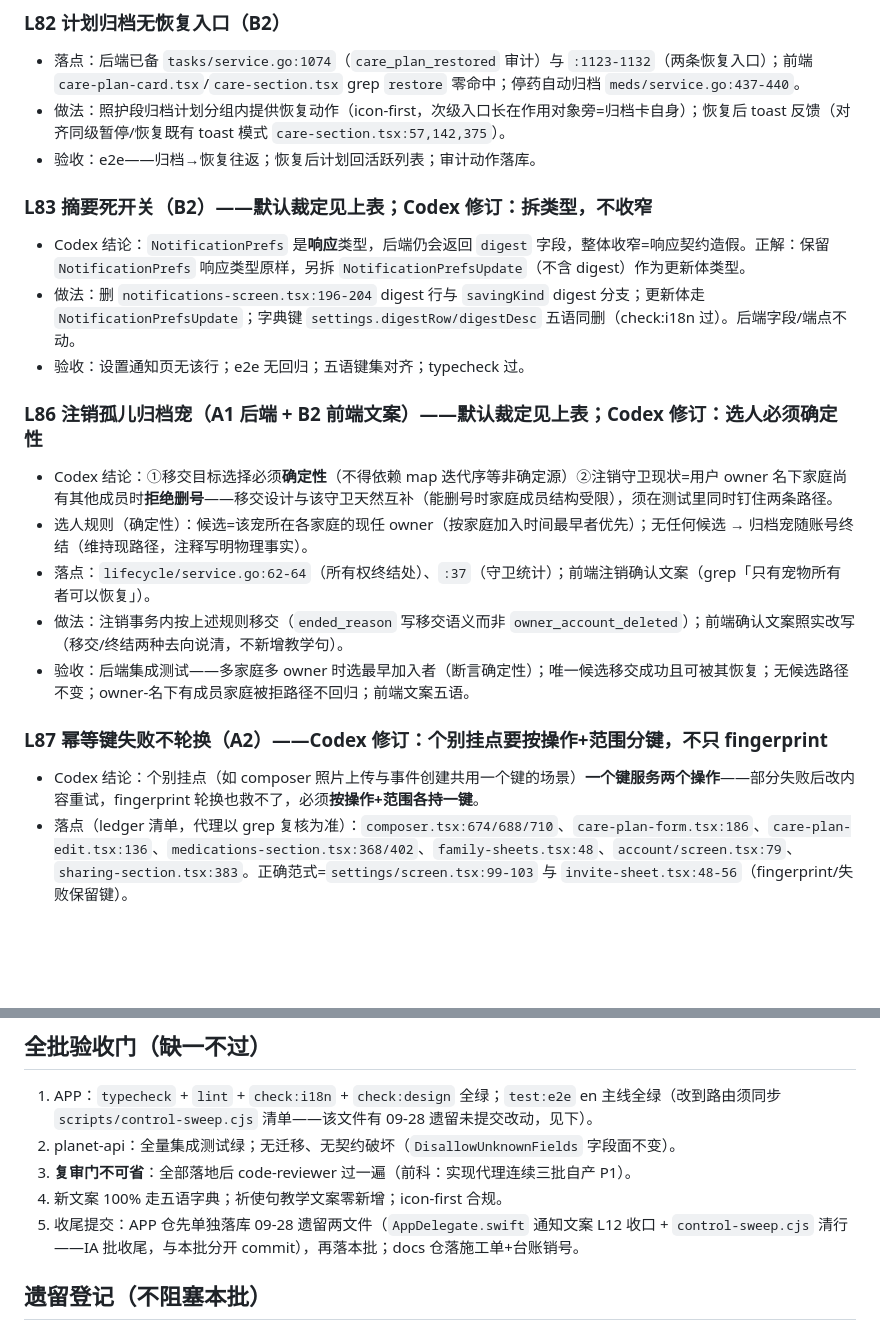
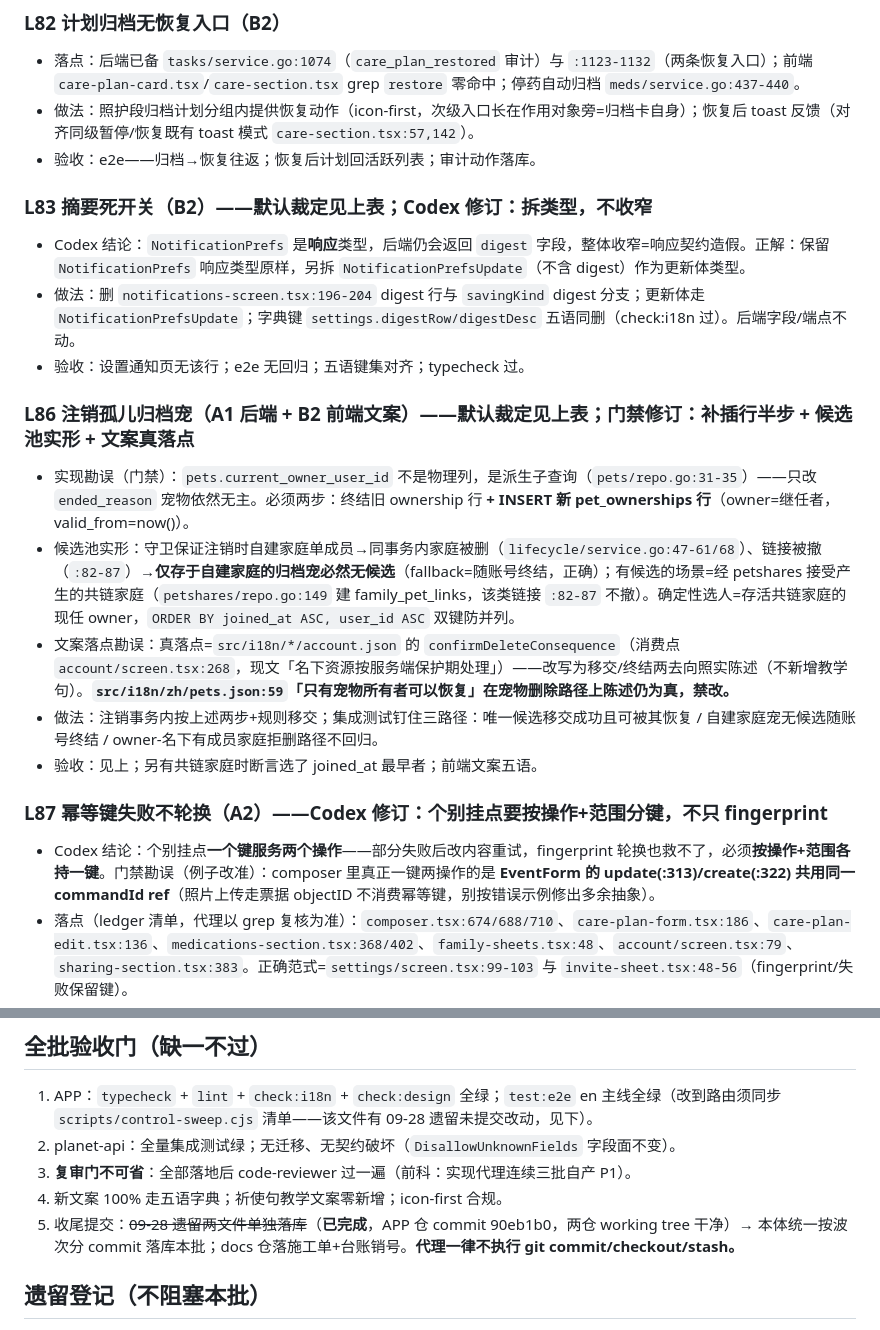
Before and after one commit to Jindequan/joinplanet.pet, a Markdown page: docs/audits/V11-MUST-DO-PLAN-2026-09-29.md, 2 parts joined by grey strips. GitHub-like rendering; blank space fills up the shorter version.

```diff
--- a/docs/audits/V11-MUST-DO-PLAN-2026-09-29.md
+++ b/docs/audits/V11-MUST-DO-PLAN-2026-09-29.md
@@ -49,7 +50,7 @@ A1∥A2∥A3 并行；B 波次等 A2 落地后开（B1/B2 文件互不相交可
 
 ### L82 计划归档无恢复入口（B2）
 - 落点：后端已备 `tasks/service.go:1074`（`care_plan_restored` 审计）与 `:1123-1132`（两条恢复入口）；前端 `care-plan-card.tsx`/`care-section.tsx` grep `restore` 零命中；停药自动归档 `meds/service.go:437-440`。
-- 做法：照护段归档计划分组内提供恢复动作（icon-first，次级入口长在作用对象旁=归档卡自身）；恢复后 toast 反馈（对齐同级暂停/恢复既有 toast 模式 `care-section.tsx:57,142,375`）。
+- 做法：照护段归档计划分组内提供恢复动作（icon-first，次级入口长在作用对象旁=归档卡自身）；恢复后 toast 反馈（对齐同级暂停/恢复既有 toast 模式 `care-section.tsx:57,142`）。
 - 验收：e2e——归档→恢复往返；恢复后计划回活跃列表；审计动作落库。
 
 ### L83 摘要死开关（B2）——默认裁定见上表；**Codex 修订：拆类型，不收窄**
@@ -57,15 +58,15 @@ A1∥A2∥A3 并行；B 波次等 A2 落地后开（B1/B2 文件互不相交可
 - 做法：删 `notifications-screen.tsx:196-204` digest 行与 `savingKind` digest 分支；更新体走 `NotificationPrefsUpdate`；字典键 `settings.digestRow/digestDesc` 五语同删（check:i18n 过）。后端字段/端点不动。
 - 验收：设置通知页无该行；e2e 无回归；五语键集对齐；typecheck 过。
 
-### L86 注销孤儿归档宠（A1 后端 + B2 前端文案）——默认裁定见上表；**Codex 修订：选人必须确定性**
-- Codex 结论：①移交目标选择必须**确定性**（不得依赖 map 迭代序等非确定源）②注销守卫现状=用户 owner 名下家庭尚有其他成员时**拒绝删号**——移交设计与该守卫天然互补（能删号时家庭成员结构受限），须在测试里同时钉住两条路径。
-- 选人规则（确定性）：候选=该宠所在各家庭的现任 owner（按家庭加入时间最早者优先）；无任何候选 → 归档宠随账号终结（维持现路径，注释写明物理事实）。
-- 落点：`lifecycle/service.go:62-64`（所有权终结处）、`:37`（守卫统计）；前端注销确认文案（grep「只有宠物所有者可以恢复」）。
-- 做法：注销事务内按上述规则移交（`ended_reason` 写移交语义而非 `owner_account_deleted`）；前端确认文案照实改写（移交/终结两种去向说清，不新增教学句）。
-- 验收：后端集成测试——多家庭多 owner 时选最早加入者（断言确定性）；唯一候选移交成功且可被其恢复；无候选路径不变；owner-名下有成员家庭被拒路径不回归；前端文案五语。
+### L86 注销孤儿归档宠（A1 后端 + B2 前端文案）——默认裁定见上表；**门禁修订：补插行半步 + 候选池实形 + 文案真落点**
+- 实现勘误（门禁）：`pets.current_owner_user_id` 不是物理列，是派生子查询（`pets/repo.go:31-35`）——只改 `ended_reason` 宠物依然无主。必须两步：终结旧 ownership 行 **+ INSERT 新 pet_ownerships 行**（owner=继任者，valid_from=now()）。
+- 候选池实形：守卫保证注销时自建家庭单成员→同事务内家庭被删（`lifecycle/service.go:47-61/68`）、链接被撤（`:82-87`）→**仅存于自建家庭的归档宠必然无候选**（fallback=随账号终结，正确）；有候选的场景=经 petshares 接受产生的共链家庭（`petshares/repo.go:149` 建 family_pet_links，该类链接 `:82-87` 不撤）。确定性选人=存活共链家庭的现任 owner，`ORDER BY joined_at ASC, user_id ASC` 双键防并列。
+- 文案落点勘误：真落点=`src/i18n/*/account.json` 的 `confirmDeleteConsequence`（消费点 `account/screen.tsx:268`，现文「名下资源按服务端保护期处理」）——改写为移交/终结两去向照实陈述（不新增教学句）。**`src/i18n/zh/pets.json:59`「只有宠物所有者可以恢复」在宠物删除路径上陈述仍为真，禁改。**
+- 做法：注销事务内按上述两步+规则移交；集成测试钉住三路径：唯一候选移交成功且可被其恢复 / 自建家庭宠无候选随账号终结 / owner-名下有成员家庭拒删路径不回归。
+- 验收：见上；另有共链家庭时断言选了 joined_at 最早者；前端文案五语。
 
 ### L87 幂等键失败不轮换（A2）——**Codex 修订：个别挂点要按操作+范围分键，不只 fingerprint**
-- Codex 结论：个别挂点（如 composer 照片上传与事件创建共用一个键的场景）**一个键服务两个操作**——部分失败后改内容重试，fingerprint 轮换也救不了，必须**按操作+范围各持一键**。
+- Codex 结论：个别挂点**一个键服务两个操作**——部分失败后改内容重试，fingerprint 轮换也救不了，必须**按操作+范围各持一键**。门禁勘误（例子改准）：composer 里真正一键两操作的是 **EventForm 的 update(:313)/create(:322) 共用同一 commandId ref**（照片上传走票据 objectID 不消费幂等键，别按错误示例修出多余抽象）。
 - 落点（ledger 清单，代理以 grep 复核为准）：`composer.tsx:674/688/710`、`care-plan-form.tsx:186`、`care-plan-edit.tsx:136`、`medications-section.tsx:368/402`、`family-sheets.tsx:48`、`account/screen.tsx:79`、`sharing-section.tsx:383`。正确范式=`settings/screen.tsx:99-103` 与 `invite-sheet.tsx:48-56`（fingerprint/失败保留键）。
 - 做法：逐挂点判定——单操作挂点改 fingerprint 范式；多操作共用键的拆成每操作一键（键名带操作域）。同 payload 重试复用键（幂等保持）、payload 变化才轮换。
 - 验收：e2e——保存失败→改内容→重存成功不 409；同内容连点不产生双条目；照片+正文组合场景不互相踩键。
@@ -86,7 +87,7 @@ A1∥A2∥A3 并行；B 波次等 A2 落地后开（B1/B2 文件互不相交可
 2. planet-api：全量集成测试绿；无迁移、无契约破坏（`DisallowUnknownFields` 字段面不变）。
 3. **复审门不可省**：全部落地后 code-reviewer 过一遍（前科：实现代理连续三批自产 P1）。
 4. 新文案 100% 走五语字典；祈使句教学文案零新增；icon-first 合规。
-5. 收尾提交：APP 仓先单独落库 09-28 遗留两文件（`AppDelegate.swift` 通知文案 L12 收口 + `control-sweep.cjs` 清行——IA 批收尾，与本批分开 commit），再落本批；docs 仓落施工单+台账销号。
+5. 收尾提交：~~09-28 遗留两文件单独落库~~（**已完成**，APP 仓 commit 90eb1b0，两仓 working tree 干净）→ 本体统一按波次分 commit 落库本批；docs 仓落施工单+台账销号。**代理一律不执行 git commit/checkout/stash。**
 
 ## 遗留登记（不阻塞本批）
 
```
Also changed, not shown: other parts of docs/audits/V11-MUST-DO-PLAN-2026-09-29.md (+14 -13 lines).
